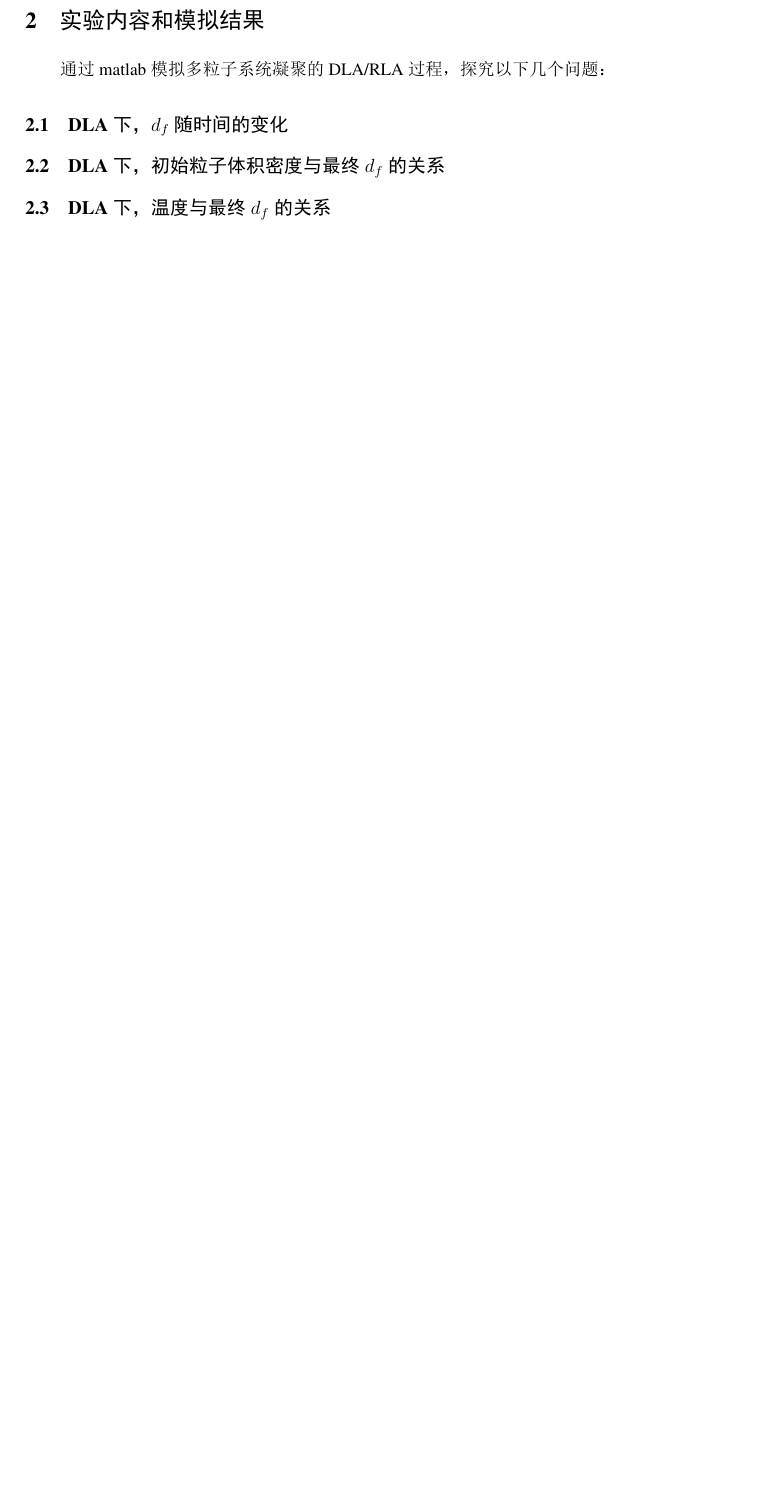
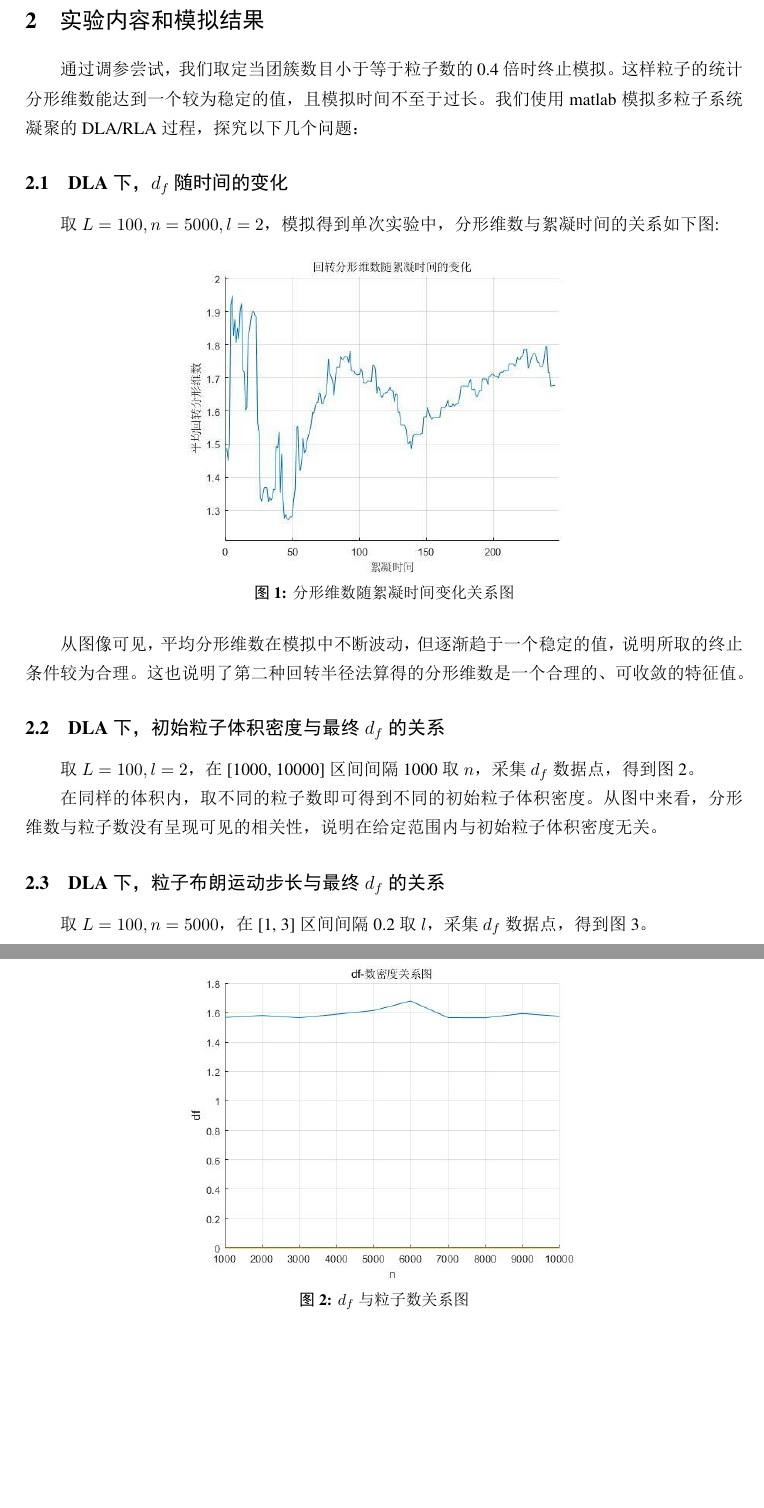
Before and after one commit to aik2mlj/DLA-Simulator, a LaTeX document (work.tex): part of page 2 of 2 before the commit and two parts of pages 3 and 4 of 5 after it, the two joined at a grey line, cut so that both start at the same text, the shorter picture padded with empty space. The pictures show the PDF file work.pdf that the author committed with the source.

Commit message:
add results, work done

```diff
--- a/work.tex
+++ b/work.tex
@@ -16,8 +16,12 @@
 
 \maketitle
 
+\begin{center}
+    同组成员：孙晨曦，季利恒，严含冲
+\end{center}
+
 \begin{abstract}
-本文针对三维絮凝体的DLA模型，使用matlab进行模拟凝聚并探究凝聚时间、初始粒子体积密度、温度对絮凝体分形维数的影响。在RLA模型中，探究碰撞凝聚概率对分形维数的影响。
+本文针对三维絮凝体的DLA模型，使用matlab进行模拟凝聚并探究凝聚时间、初始粒子体积密度、布朗运动步长对絮凝体分形维数的影响。在RLA模型中，探究碰撞凝聚概率对分形维数的影响。模拟结果显示这些因素均不存在对分形维数显著的影响，说明一定终止条件下，絮凝体的分形维数是一个固定特征值。
 \keywords{DLA，RLA，matlab，分形维数}
 \end{abstract}
 
@@ -71 +88,2 @@ RLA(Reaction-limited aggregation)模型在DLA模型的基础上，考虑了每
 \section{实验内容和模拟结果}
+通过调参尝试，我们取定当团簇数目小于等于粒子数的0.4倍时终止模拟。这样粒子的统计分形维数能达到一个较为稳定的值，且模拟时间不至于过长。我们使用matlab模拟多粒子系统凝聚的DLA/RLA过程，探究以下几个问题：
@@ -73,5 +90,32 @@ RLA(Reaction-limited aggregation)模型在DLA模型的基础上，考虑了每
 \subsection{DLA下，$d_f$随时间的变化}
+取$L = 100, n = 5000, l = 2$，模拟得到单次实验中，分形维数与絮凝时间的关系如下图:
+\begin{figure}[htbp]
+    \centering
+    \includegraphics[width=0.6\textwidth]{results/time.png}
+    \caption{分形维数随絮凝时间变化关系图}
+\end{figure}
+
+从图像可见，平均分形维数在模拟中不断波动，但逐渐趋于一个稳定的值，说明所取的终止条件较为合理。这也说明了第二种回转半径法算得的分形维数是一个合理的、可收敛的特征值。
 
 \subsection{DLA下，初始粒子体积密度与最终$d_f$的关系}
-\subsection{DLA下，温度与最终$d_f$的关系}
+取$L= 100, l = 2$，在[1000, 10000]区间间隔1000取$n$，采集$d_f$数据点，得到图2。
+\begin{figure}[htbp]
+    \centering
+    \includegraphics[width=0.6\textwidth]{results/n.png}
+    \caption{$d_f$与粒子数关系图}
+\end{figure}
+
+在同样的体积内，取不同的粒子数即可得到不同的初始粒子体积密度。从图中来看，分形维数与粒子数没有呈现可见的相关性，说明在给定范围内与初始粒子体积密度无关。
+
+\subsection{DLA下，粒子布朗运动步长与最终$d_f$的关系}
+取$L = 100, n = 5000$，在[1, 3]区间间隔0.2取$l$，采集$d_f$数据点，得到图3。
+\begin{figure}[htbp]
+    \centering
+    \includegraphics[width=0.6\textwidth]{results/step.png}
+    \caption{$d_f$与粒子布朗运动步长关系图}
+\end{figure}
+
+从图中来看，分形维数与粒子布朗运动步长没有呈现相关性。在其他条件相同的情况下，布朗运动步长与温度成正相关，因此说明在给定的步长范围内，外界温度对絮凝体的分形维数没有可见的影响。
+
 \subsection{RLA粘连概率对最终$d_f$的影响}
+取$L = 100, n = 5000, l = 2$，在[0.2, 1]区间间隔0.1取粘连概率$p$，采集$d_f$数据点，得到图4。
@@ -78 +127,2 @@ RLA(Reaction-limited aggregation)模型在DLA模型的基础上，考虑了每
 
+从图中来看，分形维数在1.55到1.65间波动，与RLA粘连概率也没有呈现出明显的相关性。
```
Also changed, not shown: results/n.png (added), results/prob.png (added), results/step.png (added), results/time.png (added), work.pdf, work.tex (29 more changed lines).
